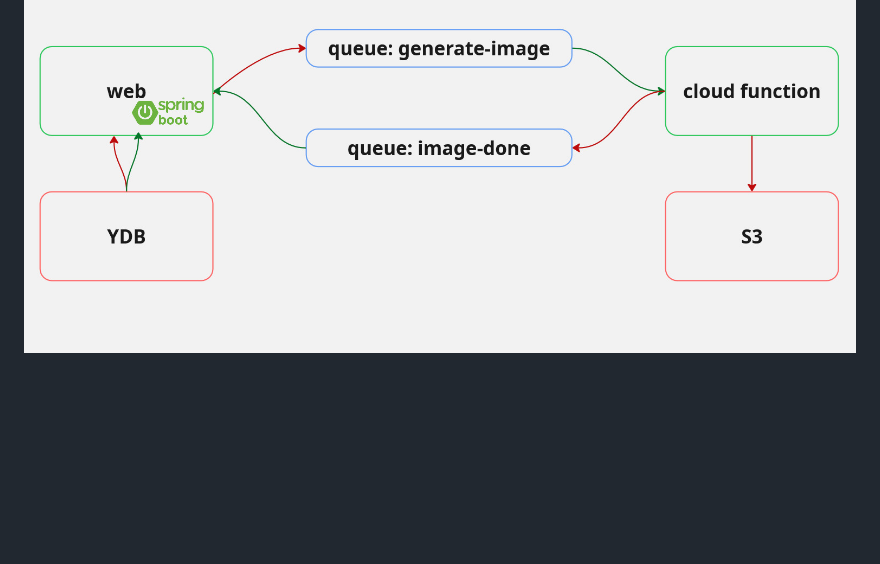
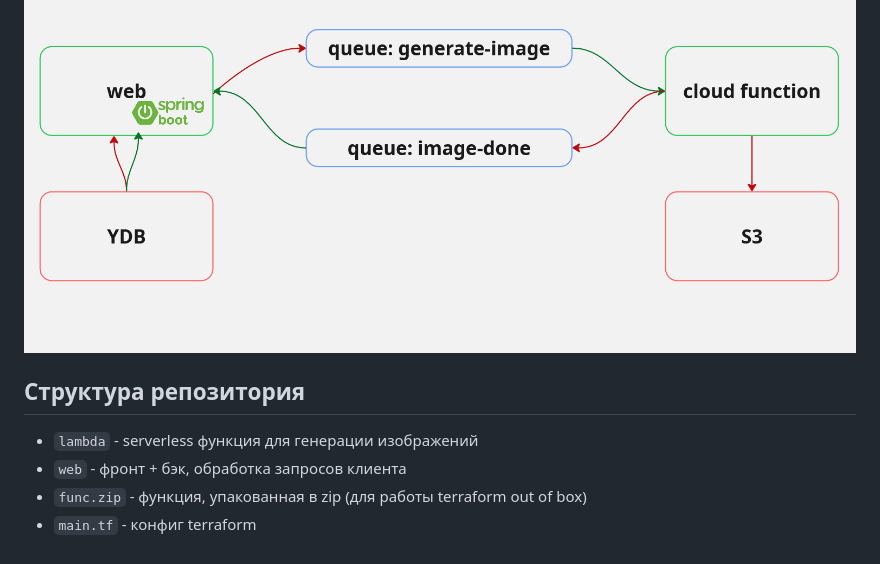
Before and after one commit to yakovlev05/yandex-cloud-2025, a Markdown page: README.md, the part around the change printed below. Rendered like a GitHub page; blank space fills up the shorter version.

```diff
--- a/README.md
+++ b/README.md
@@ -196 +197,8 @@ Cloudflare.
 ![architecture.png](architecture.png)
+
+## Структура репозитория
+
+- `lambda` - serverless функция для генерации изображений
+- `web` - фронт + бэк, обработка запросов клиента
+- `func.zip` - функция, упакованная в zip (для работы terraform out of box)
+- `main.tf` - конфиг terraform
```
Also changed, not shown: other parts of README.md (+2 -1 lines).
